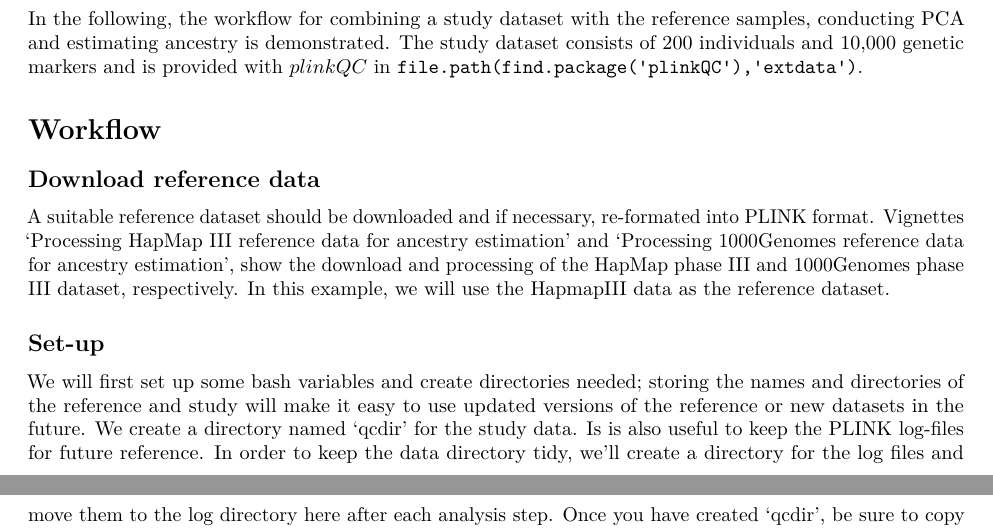
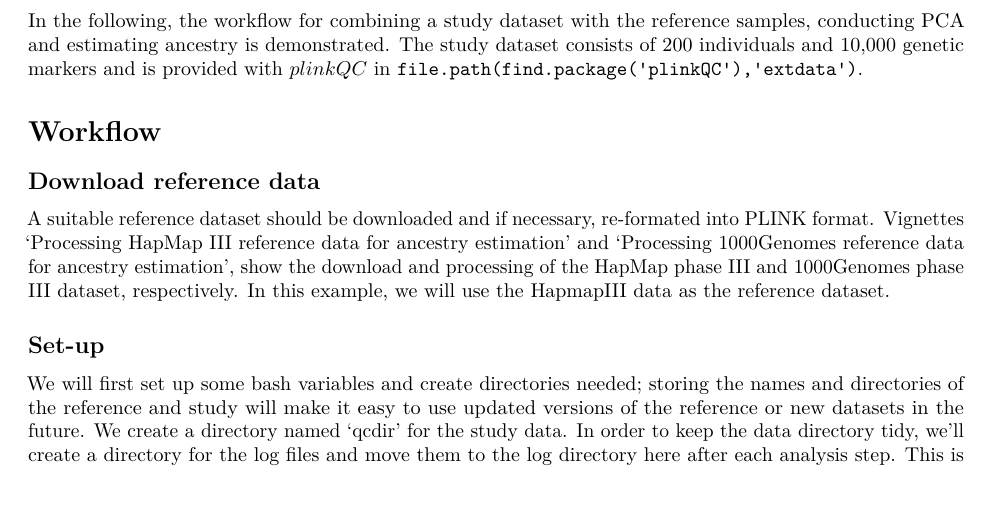
Before and after one commit to meyer-lab-cshl/plinkQC, an R Markdown document (vignettes/AncestryCheck.Rmd): two parts of pages 1 and 2 of 5 before the commit and part of page 1 of 5 after it, the two joined at a grey line, cut so that both start at the same text, the shorter picture padded with empty space. Rendered offline with R 4.5, knitr and Pandoc, then LaTeX, with nearby package versions; a font, style sheet, LaTeX package, included part or bibliography that could not be used is replaced or left out.

Commit message:
changing wording for log-file section

```diff
--- a/vignettes/AncestryCheck.Rmd
+++ b/vignettes/AncestryCheck.Rmd
@@ -52,6 +52,5 @@ We will first set up some bash variables and create directories needed; storing
 the names and directories of the reference and study will make it easy to use
 updated versions of the reference or new datasets in the future. We create a
 directory named 'qcdir' for the study data.
-Is is also useful to keep the PLINK log-files for future reference. In order to
-keep the data directory tidy, we'll create a directory for the log files and
-move them to the log directory here after each analysis step.
+In order to keep the data directory tidy, we'll create a directory for the log
+files and move them to the log directory here after each analysis step. This
```
Also changed, not shown: vignettes/AncestryCheck.Rmd (1 more changed lines).
